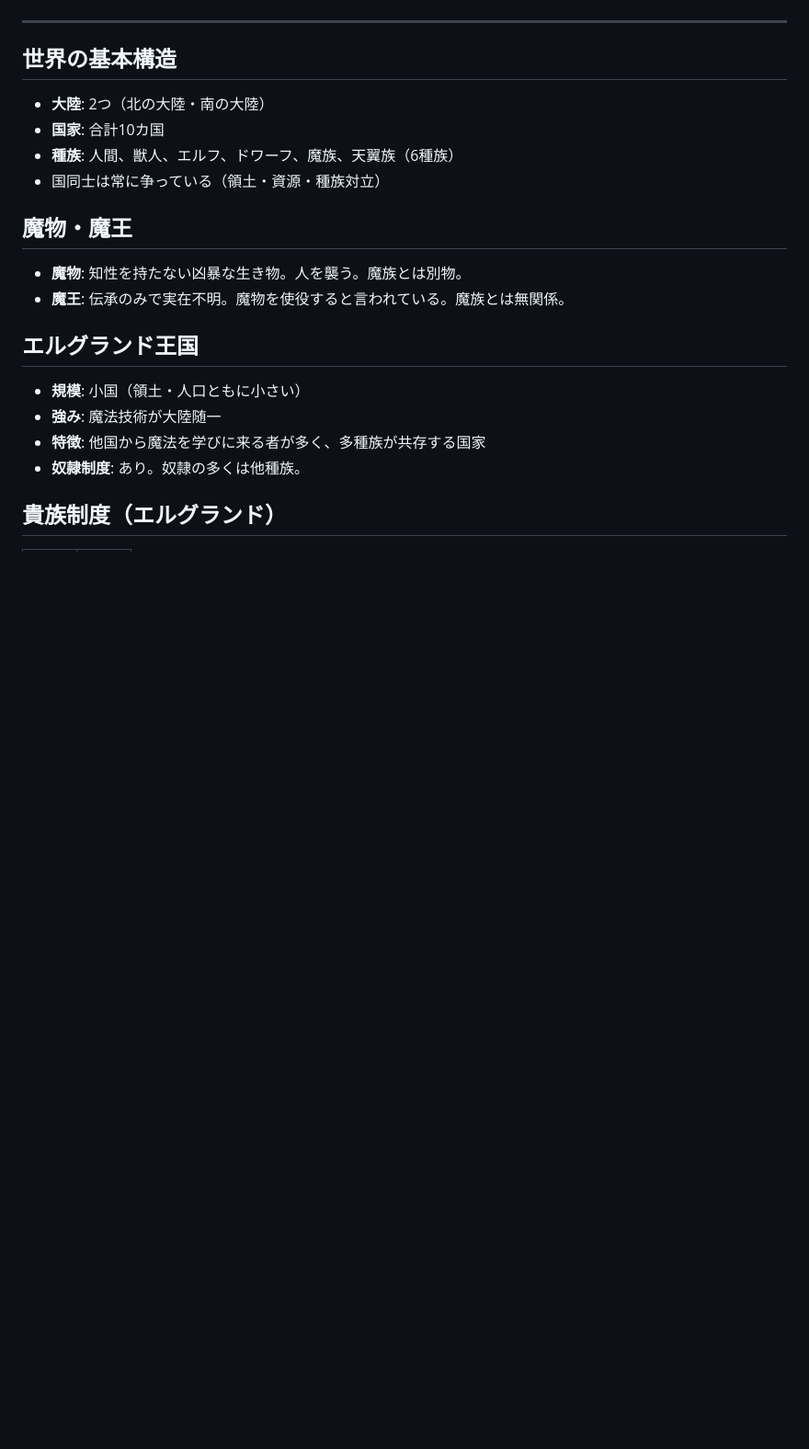
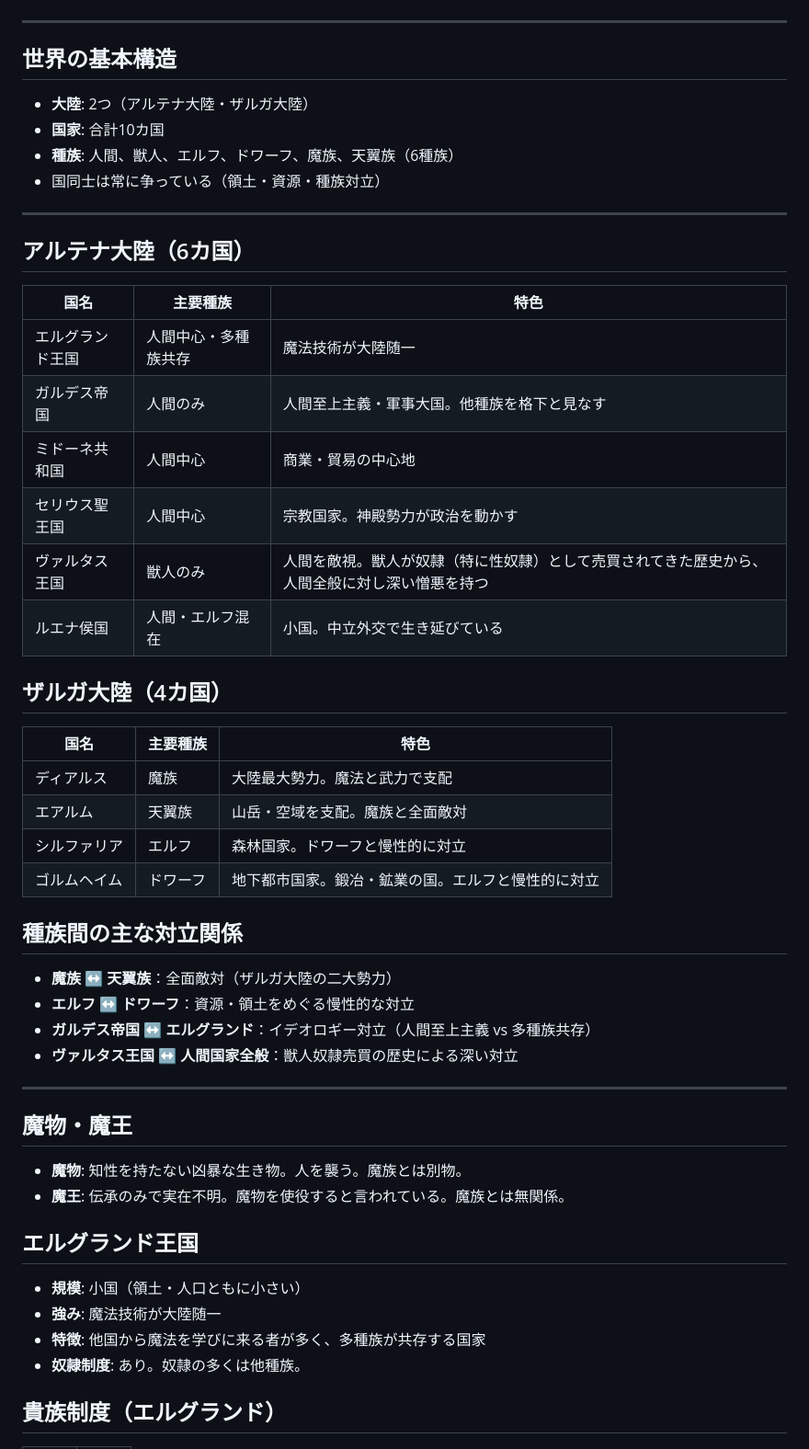
Before and after one commit to doradora244/narou-reader, a Markdown page: notes/world.md, the part around the change. Shown at 92% size. GitHub-like rendering; blank space fills up the shorter version.

Commit message:
世界設定を拡充（大陸名・10カ国・種族対立関係）
Co-Authored-By: Claude Sonnet 4.6 <noreply@anthropic.com>

```diff
--- a/notes/world.md
+++ b/notes/world.md
@@ -3,10 +3,40 @@
 ---
 
 ## 世界の基本構造
-- **大陸**: 2つ（北の大陸・南の大陸）
+- **大陸**: 2つ（アルテナ大陸・ザルガ大陸）
 - **国家**: 合計10カ国
 - **種族**: 人間、獣人、エルフ、ドワーフ、魔族、天翼族（6種族）
 - 国同士は常に争っている（領土・資源・種族対立）
+
+---
+
+## アルテナ大陸（6カ国）
+
+| 国名 | 主要種族 | 特色 |
+|------|----------|------|
+| エルグランド王国 | 人間中心・多種族共存 | 魔法技術が大陸随一 |
+| ガルデス帝国 | 人間のみ | 人間至上主義・軍事大国。他種族を格下と見なす |
+| ミドーネ共和国 | 人間中心 | 商業・貿易の中心地 |
+| セリウス聖王国 | 人間中心 | 宗教国家。神殿勢力が政治を動かす |
+| ヴァルタス王国 | 獣人のみ | 人間を敵視。獣人が奴隷（特に性奴隷）として売買されてきた歴史から、人間全般に対し深い憎悪を持つ |
+| ルエナ侯国 | 人間・エルフ混在 | 小国。中立外交で生き延びている |
+
+## ザルガ大陸（4カ国）
+
+| 国名 | 主要種族 | 特色 |
+|------|----------|------|
+| ディアルス | 魔族 | 大陸最大勢力。魔法と武力で支配 |
+| エアルム | 天翼族 | 山岳・空域を支配。魔族と全面敵対 |
+| シルファリア | エルフ | 森林国家。ドワーフと慢性的に対立 |
+| ゴルムヘイム | ドワーフ | 地下都市国家。鍛冶・鉱業の国。エルフと慢性的に対立 |
+
+## 種族間の主な対立関係
+- **魔族 ↔ 天翼族**：全面敵対（ザルガ大陸の二大勢力）
+- **エルフ ↔ ドワーフ**：資源・領土をめぐる慢性的な対立
+- **ガルデス帝国 ↔ エルグランド**：イデオロギー対立（人間至上主義 vs 多種族共存）
+- **ヴァルタス王国 ↔ 人間国家全般**：獣人奴隷売買の歴史による深い対立
+
+---
 
 ## 魔物・魔王
 - **魔物**: 知性を持たない凶暴な生き物。人を襲う。魔族とは別物。
```
